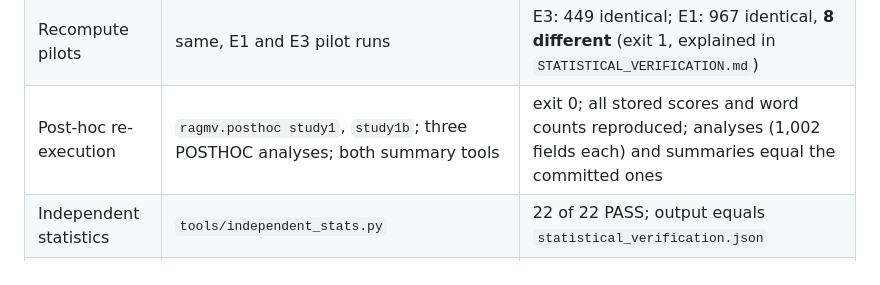
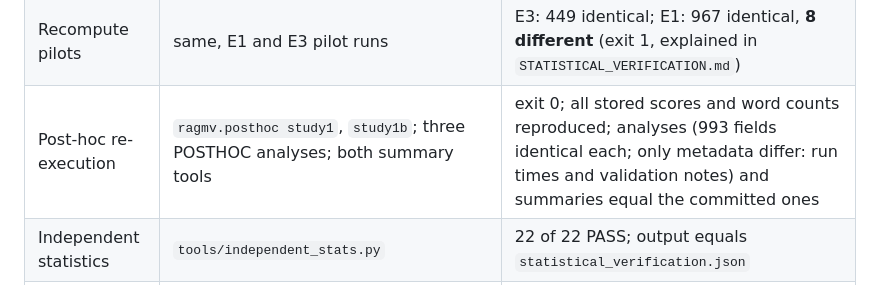
Before and after one commit to swaroopchandrashekar13/research, a Markdown page: docs/remediation/VERIFICATION.md, the part around the change. Rendered like a GitHub page.

Commit message:
State the post-hoc comparison counts as the comparison reports them
Co-Authored-By: Claude Opus 5.5 <noreply@anthropic.com>
Claude-Session: https://claude.ai/code/session_016CEUQThDbEhH2Z6URpJsaM

```diff
--- a/docs/remediation/VERIFICATION.md
+++ b/docs/remediation/VERIFICATION.md
@@ -59,7 +59,7 @@ copy) ran the full pipeline below.
 | Bibliography / metadata | `tools/check_bibliography.py`, `tools/check_release_metadata.py` | 88 entries (L1 53, L2 32, L3 3); 0 failures, 2 notes (no ORCID iD, no DOI) |
 | Recompute E1, E3, E2 | `ragmv.analyze`, `ragmv.analyze1b`, `ragmv.analyze_generation` into new directories; `tools/compare_results.py --inputs-against` | 975, 449, 639 fields identical; 0 different; 0 input mismatches (again from the package) |
 | Recompute pilots | same, E1 and E3 pilot runs | E3: 449 identical; E1: 967 identical, **8 different** (exit 1, explained in `STATISTICAL_VERIFICATION.md`) |
-| Post-hoc re-execution | `ragmv.posthoc study1`, `study1b`; three POSTHOC analyses; both summary tools | exit 0; all stored scores and word counts reproduced; analyses (1,002 fields each) and summaries equal the committed ones |
+| Post-hoc re-execution | `ragmv.posthoc study1`, `study1b`; three POSTHOC analyses; both summary tools | exit 0; all stored scores and word counts reproduced; analyses (993 fields identical each; only metadata differ: run times and validation notes) and summaries equal the committed ones |
 | Independent statistics | `tools/independent_stats.py` | 22 of 22 PASS; output equals `statistical_verification.json` |
 | Census and bound | `tools/budget_underfill_census.py`, `tools/underfill_bound.py` | equal to the committed records |
 | Claims | `tools/trace_claims.py` | 128 of 128 macros |
```
Also changed, not shown: docs/remediation/FILE_INVENTORY.md (+2 -2 lines), docs/remediation/STATISTICAL_VERIFICATION.md (+1 -1 lines).
